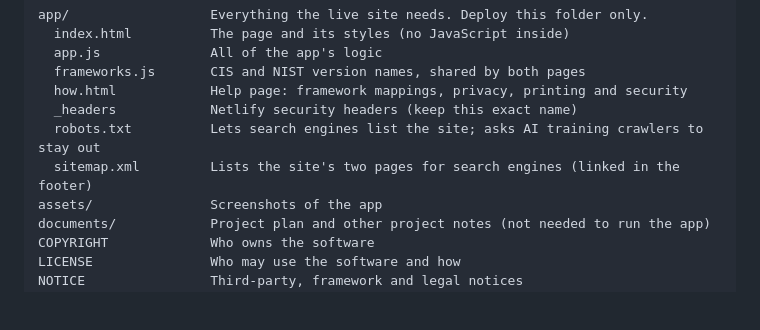
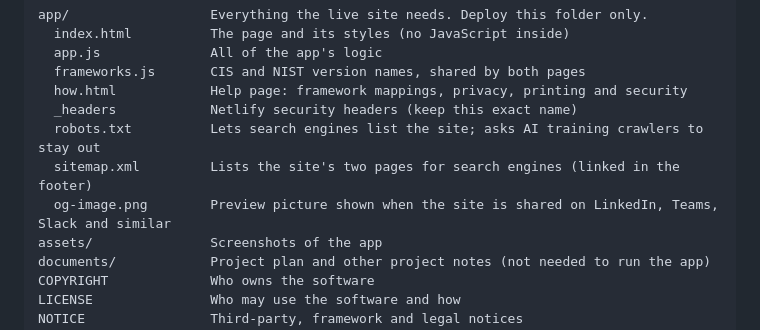
Before and after one commit to SBecraft/nonprofit-policy-builder, a Markdown page: README.md, the part around the change. Drawn GitHub-style; blank space fills up the shorter version.

```diff
--- a/README.md
+++ b/README.md
@@ -130,6 +130,7 @@ app/                  Everything the live site needs. Deploy this folder only.
   _headers            Netlify security headers (keep this exact name)
   robots.txt          Lets search engines list the site; asks AI training crawlers to stay out
   sitemap.xml         Lists the site's two pages for search engines (linked in the footer)
+  og-image.png        Preview picture shown when the site is shared on LinkedIn, Teams, Slack and similar
 assets/               Screenshots of the app
 documents/            Project plan and other project notes (not needed to run the app)
 COPYRIGHT             Who owns the software
```
Also changed, not shown: app/og-image.png (added), 2 other files.
